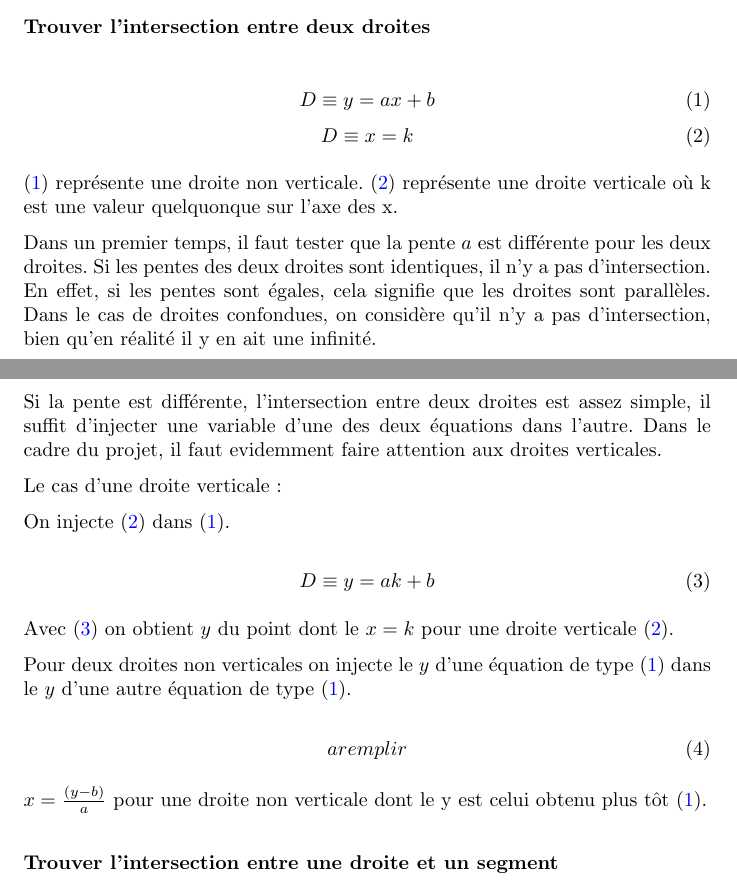
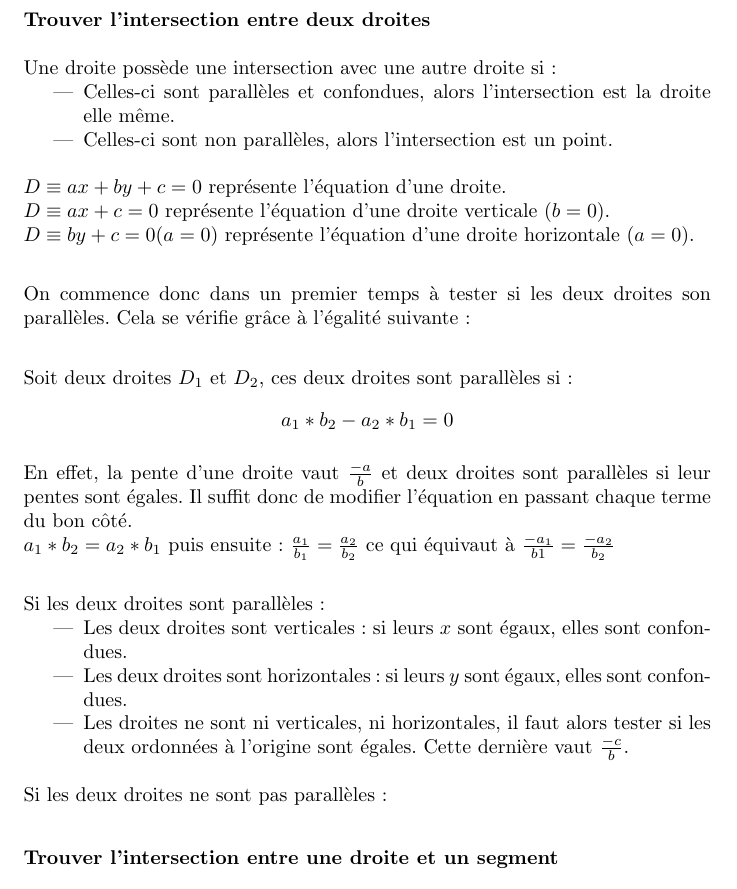
Before and after one commit to fknop/starlight, a LaTeX document (rapport/rapport.tex): two parts of pages 17 and 18 of 20 before the commit and part of page 18 of 20 after it, the two joined at a grey line, cut so that both start at the same text. Compiled offline with pdfLaTeX.

Commit message:
Update rapport and intersection line/lin

```diff
--- a/rapport/rapport.tex
+++ b/rapport/rapport.tex
@@ -609,54 +613,37 @@ Il faut ensuite redéplacer le pivot à son point de départ.
 \subsubsection{Trouver l'intersection entre deux droites}
 
+Une droite possède une intersection avec une autre droite si :
+\begin{itemize}
+    \item Celles-ci sont parallèles et confondues, alors l'intersection est la droite elle même.
+    \item Celles-ci sont non parallèles, alors l'intersection est un point. \\
+\end{itemize}
+
+$ D \equiv ax + by + c = 0 $ représente l'équation d'une droite. \\
+$ D \equiv ax + c = 0 $ représente l'équation d'une droite verticale ($b = 0$). \\
+$ D \equiv by + c = 0 (a = 0) $ représente l'équation d'une droite horizontale ($a = 0$). \\
+
+On commence donc dans un premier temps à tester si les deux droites son parallèles.
+Cela se vérifie grâce à l'égalité suivante : \\
+
+Soit deux droites $D_1$ et $D_2$, ces deux droites sont parallèles si :
+$$ a_1 * b_2 - a_2 * b_1 = 0 $$
+
+En effet, la pente d'une droite vaut $\frac{-a}{b}$ et deux droites sont parallèles
+si leur pentes sont égales. Il suffit donc de modifier l'équation en passant chaque terme du bon côté. \\
+$ a_1 * b_2 = a_2 * b_1 $ puis ensuite : $ \frac{a_1}{b_1} = \frac{a_2}{b_2} $ ce qui équivaut à
+$ \frac{-a_1}{b1} = \frac{-a_2}{b_2} $ \\
+
+Si les deux droites sont parallèles :
+\begin{itemize}
+    \item Les deux droites sont verticales : si leurs $x$ sont égaux, elles sont confondues.
+    \item Les deux droites sont horizontales : si leurs $y$ sont égaux, elles sont confondues.
+    \item Les droites ne sont ni verticales, ni horizontales, il faut alors tester si les deux
+        ordonnées à l'origine sont égales. Cette dernière vaut $\frac{-c}{b}$. \\
+\end{itemize}
+
+Si les deux droites ne sont pas parallèles :
 
 
-\begin{equation} \label{eq:droite}
-	D \equiv y = ax + b
-\end{equation}
-\begin{equation} \label{eq:droiteverticale}
-	D \equiv x = k
-\end{equation}
-
-
-\eqref {eq:droite}
-représente une droite non verticale.
-\eqref {eq:droiteverticale}
-représente une droite verticale où k est une valeur
-quelquonque sur l'axe des x.
-
-Dans un premier temps, il faut tester que la pente $a$ est différente
-pour les deux droites.
-Si les pentes des deux droites sont identiques, il n'y a pas d'intersection.
-En effet, si les pentes sont égales, cela signifie que les droites sont parallèles.
-Dans le cas de droites confondues, on considère qu'il
-n'y a pas d'intersection, bien qu'en réalité il y en ait une infinité.
-
-Si la pente est différente,
-l'intersection entre deux droites est assez simple, il suffit
-d'injecter une variable d'une des deux équations dans l'autre.
-Dans le cadre du projet, il faut evidemment faire attention aux
-droites verticales.
-
-Le cas d'une droite verticale :
-
-On injecte \eqref{eq:droiteverticale} dans \eqref{eq:droite}.
-
-\begin{equation} \label{eq:interv}
-	D \equiv y = ak + b
-\end{equation}
-
-Avec \eqref{eq:interv} on obtient $y$ du point dont le $x = k$
-pour une droite verticale \eqref{eq:droiteverticale}.
-
-Pour deux droites non verticales on injecte le $y$ d'une équation
-de type \eqref{eq:droite} dans le $y$ d'une autre équation de type \eqref{eq:droite}.
-
-\begin{equation} \label{eq:internv}
-	a remplir
-\end{equation}
-
-$ x = \frac {(y - b)}{ a} $ pour une droite non verticale
-dont le y est celui obtenu plus tôt \eqref{eq:droite}.
 
 \subsubsection{Trouver l'intersection entre une droite et un segment}
 
```
Also changed, not shown: rapport/rapport.pdf, rapport/rapport.tex (6 more changed lines), 3 other files.
